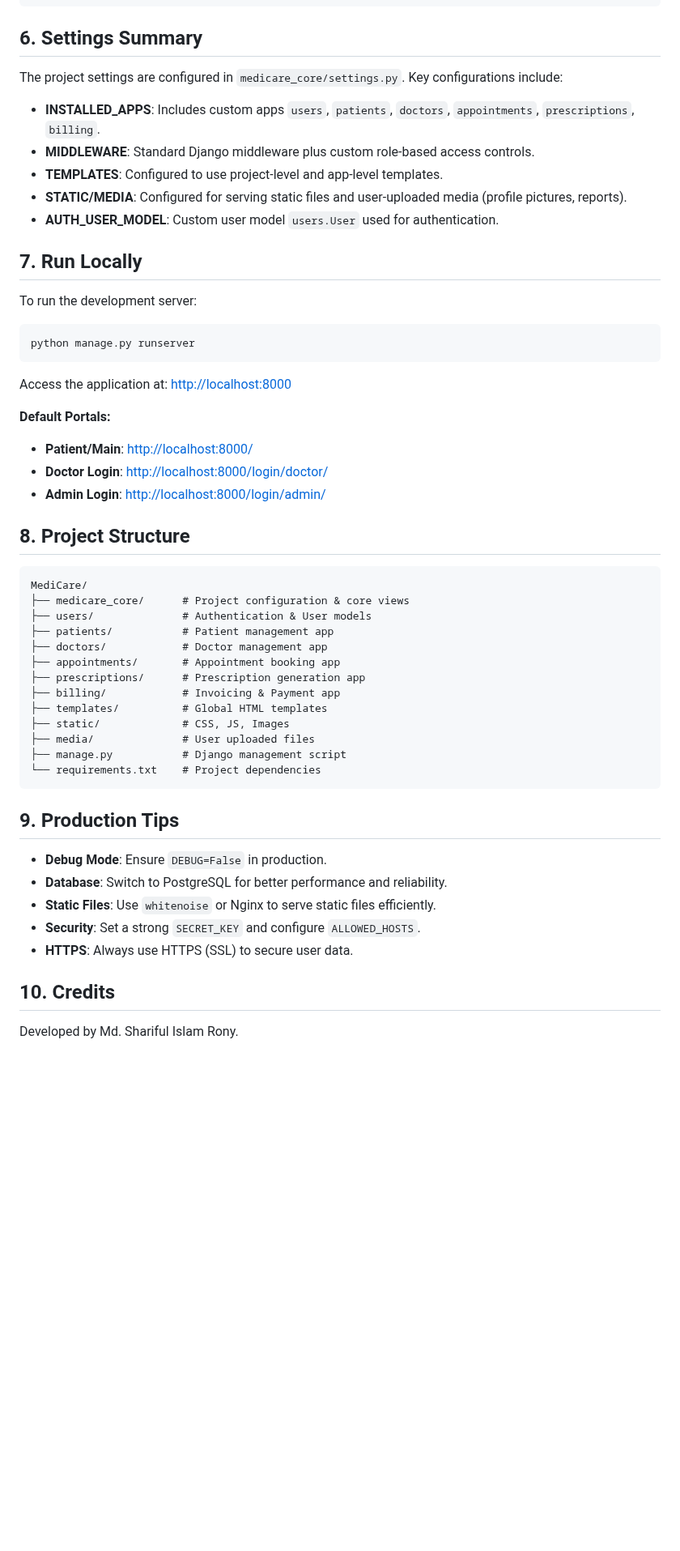
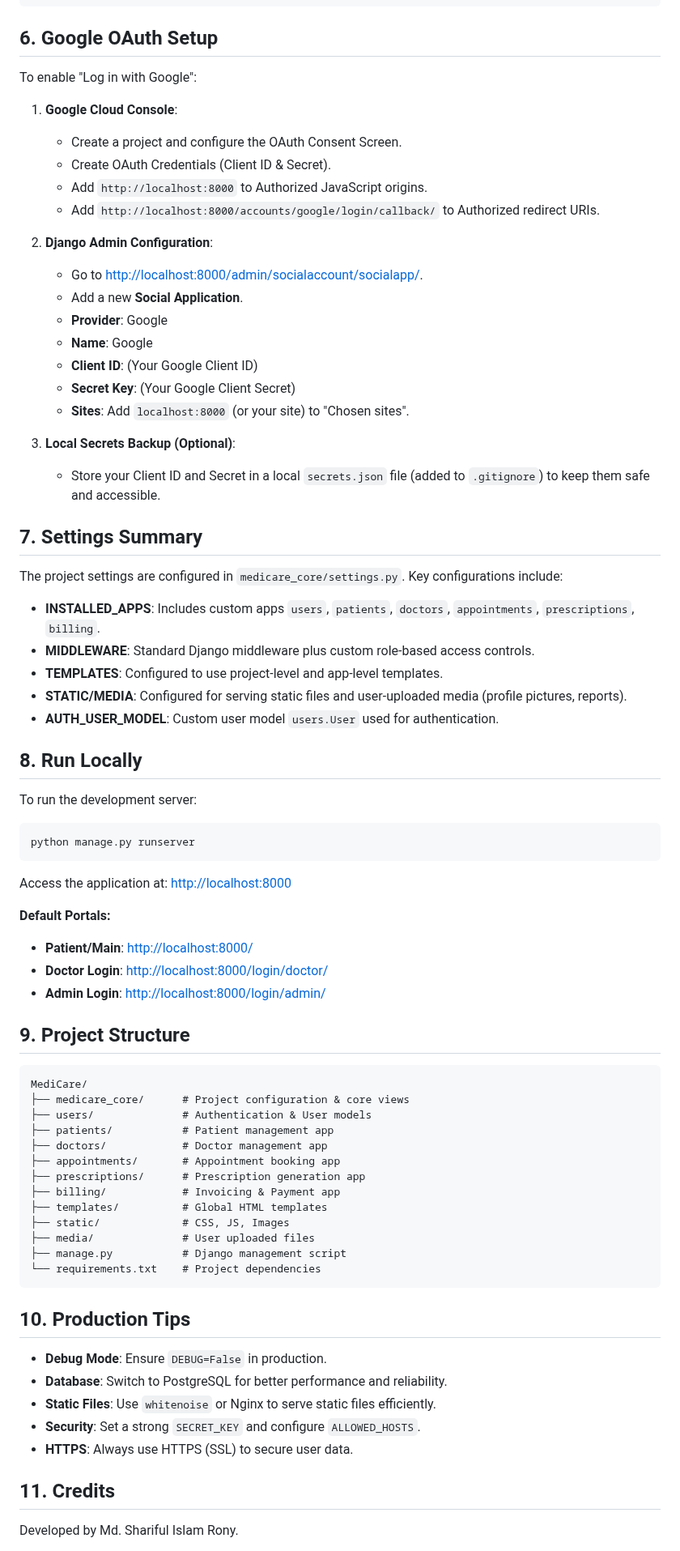
Before and after one commit to SharifulIslamRony790/medicare.com, a Markdown page: README.md, the part around one of its changes. Shown at 81% size. GitHub-like rendering; blank space fills up the shorter version.

````diff
--- a/README.md
+++ b/README.md
@@ -66,7 +67,27 @@ EMAIL_HOST_USER=your-email@gmail.com
 EMAIL_HOST_PASSWORD=your-app-password
 ```
 
-## 6. Settings Summary
+## 6. Google OAuth Setup
+To enable "Log in with Google":
+1.  **Google Cloud Console**:
+    -   Create a project and configure the OAuth Consent Screen.
+    -   Create OAuth Credentials (Client ID & Secret).
+    -   Add `http://localhost:8000` to Authorized JavaScript origins.
+    -   Add `http://localhost:8000/accounts/google/login/callback/` to Authorized redirect URIs.
+
+2.  **Django Admin Configuration**:
+    -   Go to [http://localhost:8000/admin/socialaccount/socialapp/](http://localhost:8000/admin/socialaccount/socialapp/).
+    -   Add a new **Social Application**.
+    -   **Provider**: Google
+    -   **Name**: Google
+    -   **Client ID**: (Your Google Client ID)
+    -   **Secret Key**: (Your Google Client Secret)
+    -   **Sites**: Add `localhost:8000` (or your site) to "Chosen sites".
+
+3.  **Local Secrets Backup (Optional)**:
+    -   Store your Client ID and Secret in a local `secrets.json` file (added to `.gitignore`) to keep them safe and accessible.
+
+## 7. Settings Summary
 The project settings are configured in `medicare_core/settings.py`. Key configurations include:
 - **INSTALLED_APPS**: Includes custom apps `users`, `patients`, `doctors`, `appointments`, `prescriptions`, `billing`.
 - **MIDDLEWARE**: Standard Django middleware plus custom role-based access controls.
@@ -74,7 +95,7 @@ The project settings are configured in `medicare_core/settings.py`. Key configur
 - **STATIC/MEDIA**: Configured for serving static files and user-uploaded media (profile pictures, reports).
 - **AUTH_USER_MODEL**: Custom user model `users.User` used for authentication.
 
-## 7. Run Locally
+## 8. Run Locally
 To run the development server:
 
 ```bash
@@ -87,7 +108,7 @@ Access the application at: [http://localhost:8000](http://localhost:8000)
 - **Doctor Login**: [http://localhost:8000/login/doctor/](http://localhost:8000/login/doctor/)
 - **Admin Login**: [http://localhost:8000/login/admin/](http://localhost:8000/login/admin/)
 
-## 8. Project Structure
+## 9. Project Structure
 ```
 MediCare/
 ├── medicare_core/      # Project configuration & core views
@@ -104,14 +125,14 @@ MediCare/
 └── requirements.txt    # Project dependencies
 ```
 
-## 9. Production Tips
+## 10. Production Tips
 - **Debug Mode**: Ensure `DEBUG=False` in production.
 - **Database**: Switch to PostgreSQL for better performance and reliability.
 - **Static Files**: Use `whitenoise` or Nginx to serve static files efficiently.
 - **Security**: Set a strong `SECRET_KEY` and configure `ALLOWED_HOSTS`.
 - **HTTPS**: Always use HTTPS (SSL) to secure user data.
 
-## 10. Credits
+## 11. Credits
 Developed by Md. Shariful Islam Rony.
 - **Frameworks**: Django, Bootstrap
 - **Icons**: FontAwesome
````
Also changed, not shown: other parts of README.md (+1 -0 lines).
